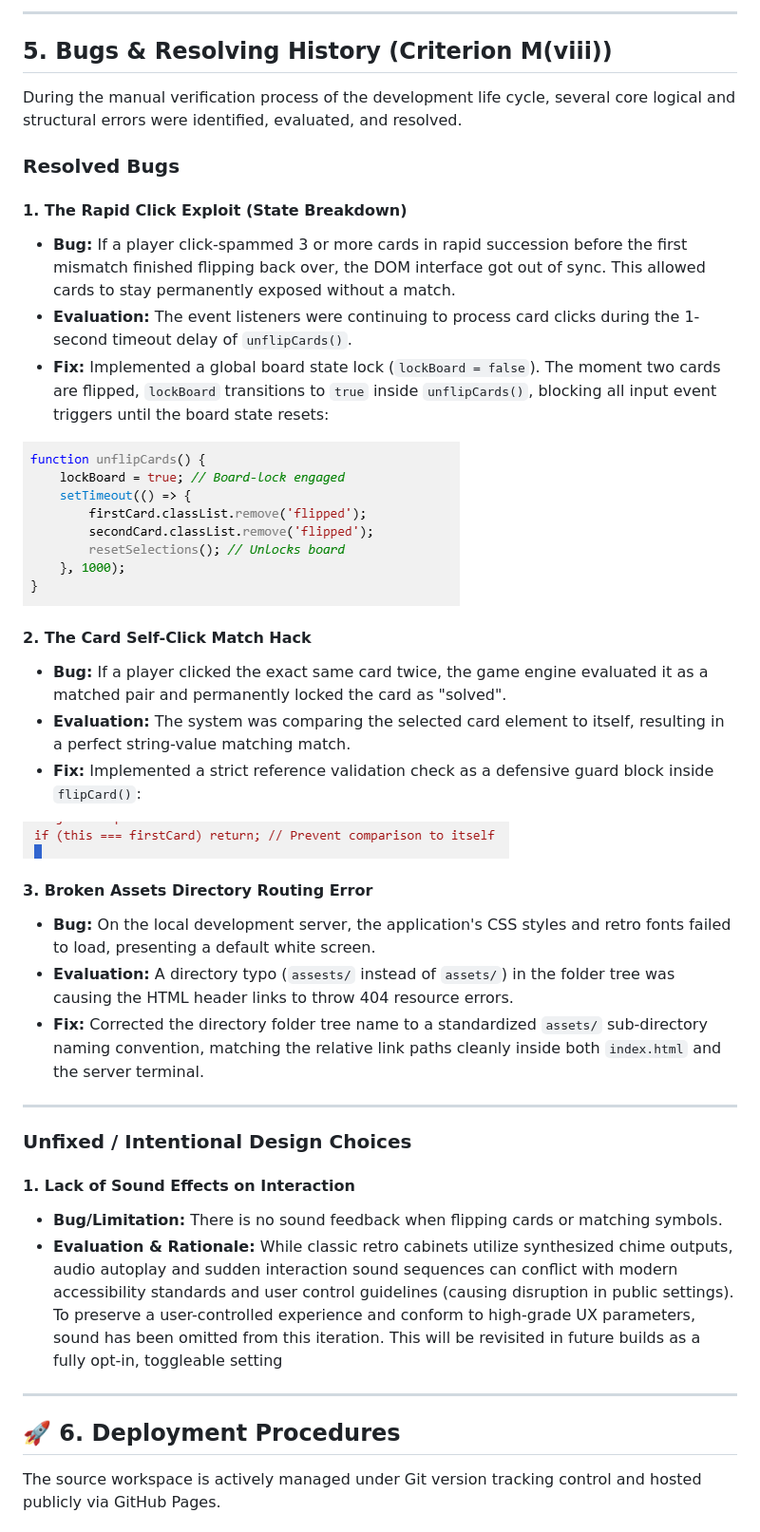
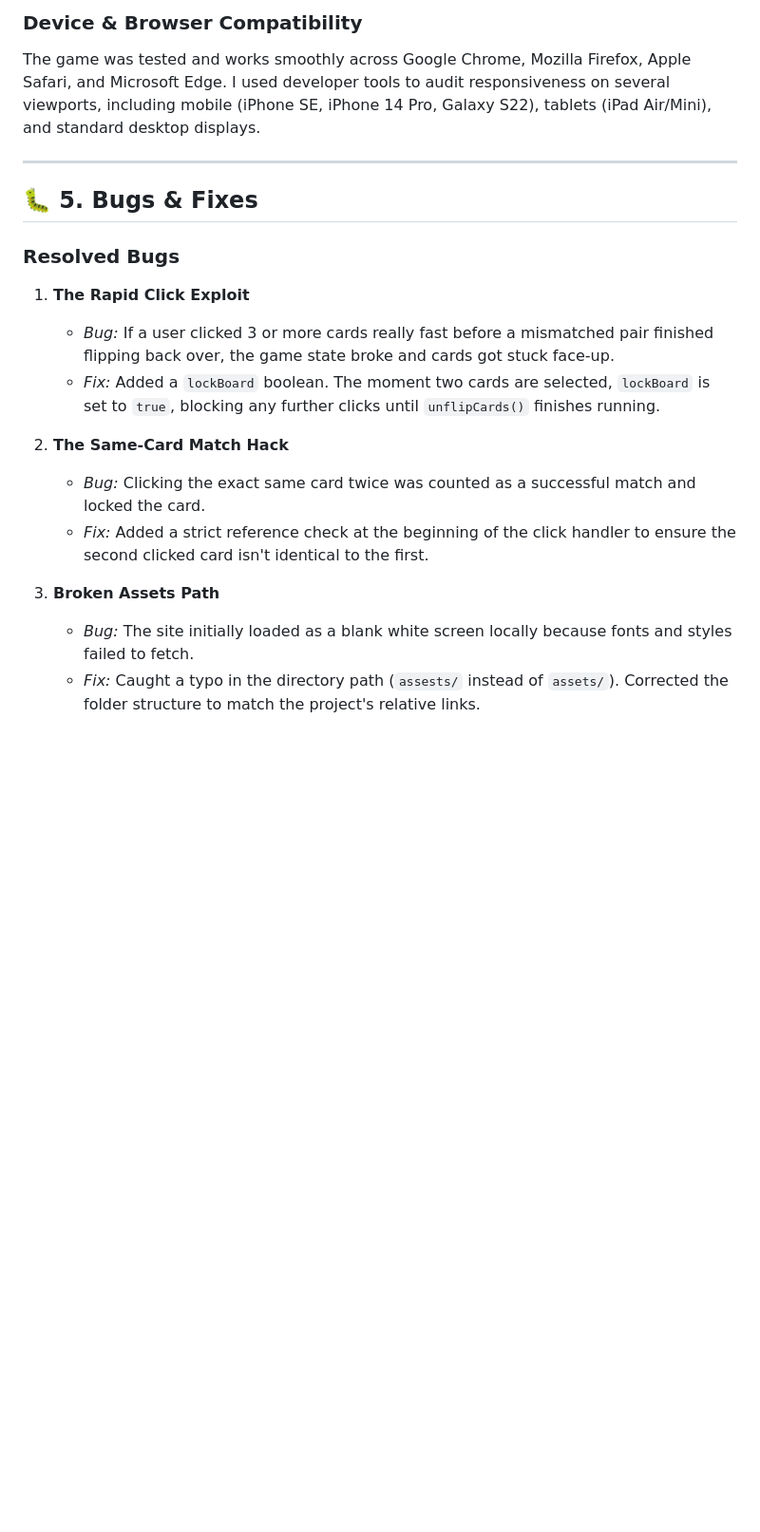
Before and after one commit to wgregorycoding-eng/retro-match, a Markdown page: README.md, the part around one of its changes. Shown at 95% size. GitHub-like rendering; blank space fills up the shorter version.

```diff
--- a/README.md
+++ b/README.md
@@ -79,43 +61,20 @@ To ensure the application strictly adheres to the dynamic response requirements,
----
-## 5. Bugs & Resolving History (Criterion M(viii))
-
-During the manual verification process of the development life cycle, several core logical and structural errors were identified, evaluated, and resolved.
-
-### Resolved Bugs
-
-#### 1. The Rapid Click Exploit (State Breakdown)
-
-* **Bug:** If a player click-spammed 3 or more cards in rapid succession before the first mismatch finished flipping back over, the DOM interface got out of sync. This allowed cards to stay permanently exposed without a match.
-* **Evaluation:** The event listeners were continuing to process card clicks during the 1-second timeout delay of `unflipCards()`.
-* **Fix:** Implemented a global board state lock (`lockBoard = false`). The moment two cards are flipped, `lockBoard` transitions to `true` inside `unflipCards()`, blocking all input event triggers until the board state resets:
-
-![Rapid Click Fix Implementation](assets/images/rapid-click-fix.png)
-
-
-#### 2. The Card Self-Click Match Hack
-
-* **Bug:** If a player clicked the exact same card twice, the game engine evaluated it as a matched pair and permanently locked the card as "solved".
-* **Evaluation:** The system was comparing the selected card element to itself, resulting in a perfect string-value matching match.
-* **Fix:** Implemented a strict reference validation check as a defensive guard block inside `flipCard()`:
-
-![Self Click Guard Clause](assets/images/self-click-fix.png)
-
-
-#### 3. Broken Assets Directory Routing Error
-* **Bug:** On the local development server, the application's CSS styles and retro fonts failed to load, presenting a default white screen.
-* **Evaluation:** A directory typo (`assests/` instead of `assets/`) in the folder tree was causing the HTML header links to throw 404 resource errors.
-* **Fix:** Corrected the directory folder tree name to a standardized `assets/` sub-directory naming convention, matching the relative link paths cleanly inside both `index.html` and the server terminal.
+### Device & Browser Compatibility
+The game was tested and works smoothly across Google Chrome, Mozilla Firefox, Apple Safari, and Microsoft Edge. I used developer tools to audit responsiveness on several viewports, including mobile (iPhone SE, iPhone 14 Pro, Galaxy S22), tablets (iPad Air/Mini), and standard desktop displays.
 
 ---
 
-### Unfixed / Intentional Design Choices
+## 🐛 5. Bugs & Fixes
 
-#### 1. Lack of Sound Effects on Interaction
-* **Bug/Limitation:** There is no sound feedback when flipping cards or matching symbols.
-* **Evaluation & Rationale:** While classic retro cabinets utilize synthesized chime outputs, audio autoplay and sudden interaction sound sequences can conflict with modern accessibility standards and user control guidelines (causing disruption in public settings). To preserve a user-controlled experience and conform to high-grade UX parameters, sound has been omitted from this iteration. This will be revisited in future builds as a fully opt-in, toggleable setting
----
+### Resolved Bugs
+1. **The Rapid Click Exploit**
+   * *Bug:* If a user clicked 3 or more cards really fast before a mismatched pair finished flipping back over, the game state broke and cards got stuck face-up.
+   * *Fix:* Added a `lockBoard` boolean. The moment two cards are selected, `lockBoard` is set to `true`, blocking any further clicks until `unflipCards()` finishes running.
 
-## 🚀 6. Deployment Procedures
+2. **The Same-Card Match Hack**
+   * *Bug:* Clicking the exact same card twice was counted as a successful match and locked the card.
+   * *Fix:* Added a strict reference check at the beginning of the click handler to ensure the second clicked card isn't identical to the first.
 
-The source workspace is actively managed under Git version tracking control and hosted publicly via GitHub Pages.
+3. **Broken Assets Path**
+   * *Bug:* The site initially loaded as a blank white screen locally because fonts and styles failed to fetch.
+   * *Fix:* Caught a typo in the directory path (`assests/` instead of `assets/`). Corrected the folder structure to match the project's relative links.
 
```
Also changed, not shown: other parts of README.md (+51 -63 lines).
